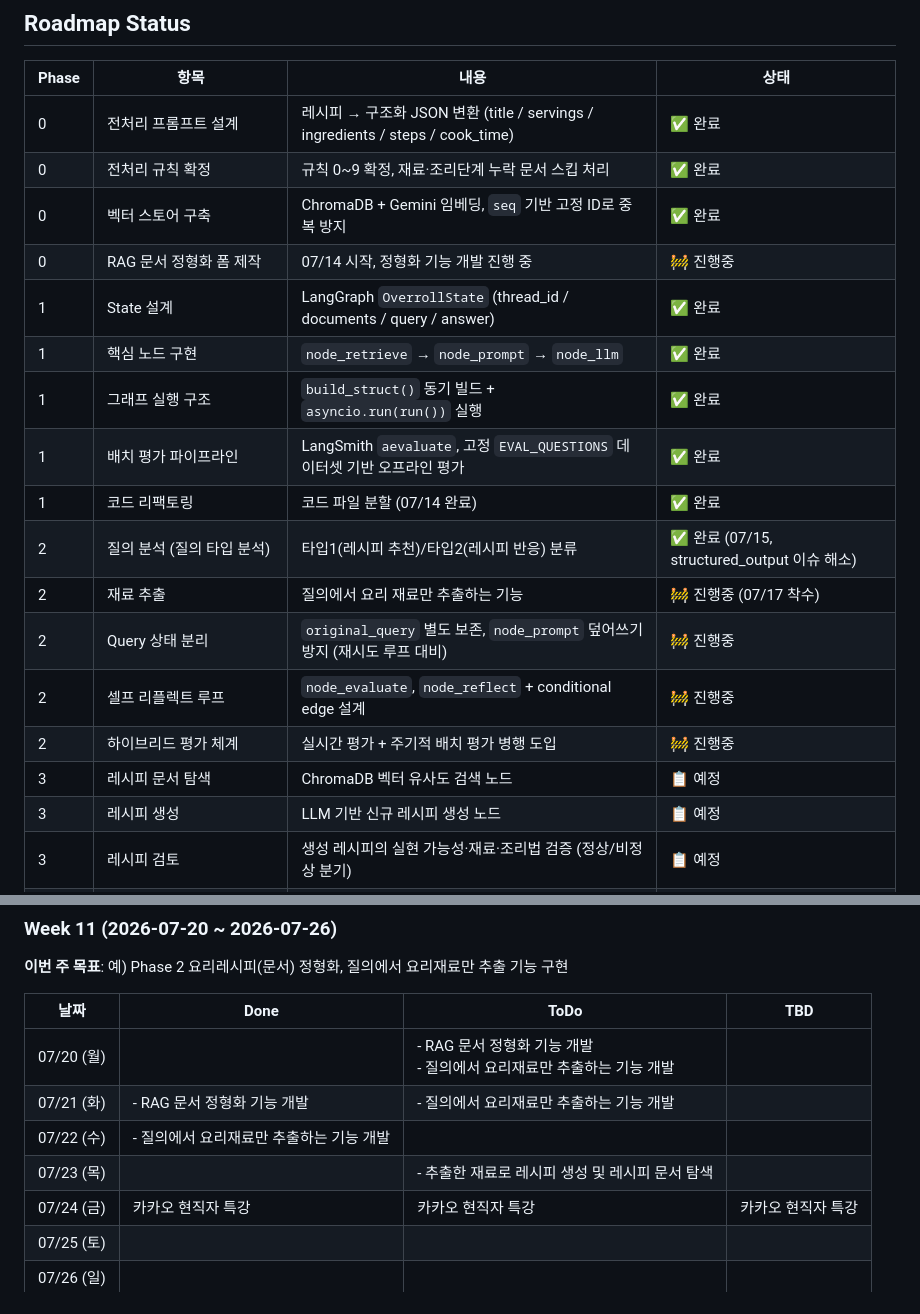
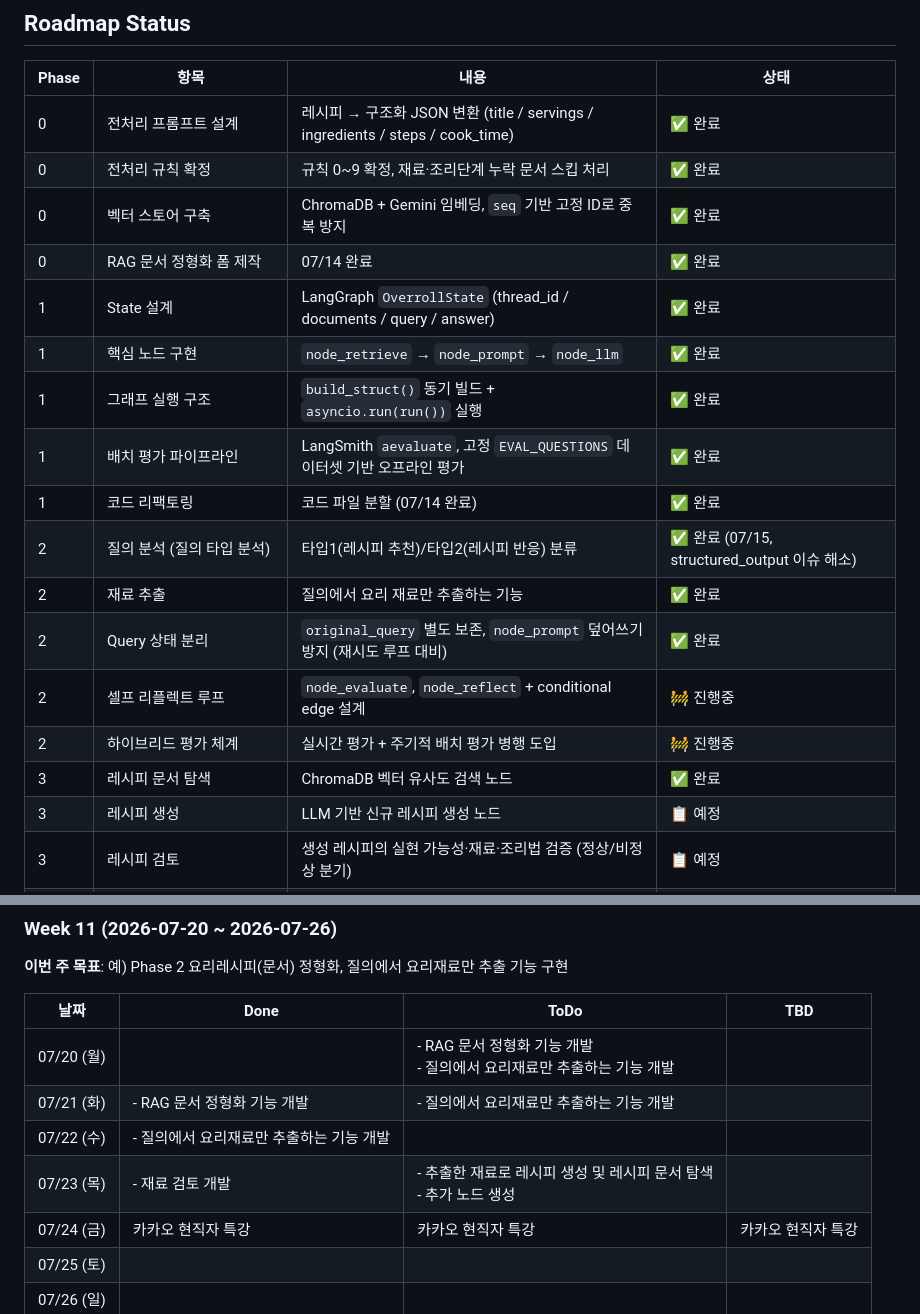
Before and after one commit to 100-hours-a-week/KTB4-emet-LLM-Application-Project, a Markdown page: Roadmap.md, 2 parts joined by grey strips. Rendered like a GitHub page.

```diff
--- a/Roadmap.md
+++ b/Roadmap.md
@@ -72,18 +72,18 @@ KTB 4기 개인 프로젝트
 | 0 | 전처리 프롬프트 설계 | 레시피 → 구조화 JSON 변환 (title / servings / ingredients / steps / cook_time) | ✅ 완료 |
 | 0 | 전처리 규칙 확정 | 규칙 0~9 확정, 재료·조리단계 누락 문서 스킵 처리 | ✅ 완료 |
 | 0 | 벡터 스토어 구축 | ChromaDB + Gemini 임베딩, `seq` 기반 고정 ID로 중복 방지 | ✅ 완료 |
-| 0 | RAG 문서 정형화 폼 제작 | 07/14 시작, 정형화 기능 개발 진행 중 | 🚧 진행중 |
+| 0 | RAG 문서 정형화 폼 제작 | 07/14 완료 | ✅ 완료 |
 | 1 | State 설계 | LangGraph `OverrollState` (thread_id / documents / query / answer) | ✅ 완료 |
 | 1 | 핵심 노드 구현 | `node_retrieve` → `node_prompt` → `node_llm` | ✅ 완료 |
 | 1 | 그래프 실행 구조 | `build_struct()` 동기 빌드 + `asyncio.run(run())` 실행 | ✅ 완료 |
 | 1 | 배치 평가 파이프라인 | LangSmith `aevaluate`, 고정 `EVAL_QUESTIONS` 데이터셋 기반 오프라인 평가 | ✅ 완료 |
 | 1 | 코드 리팩토링 | 코드 파일 분할 (07/14 완료) | ✅ 완료 |
 | 2 | 질의 분석 (질의 타입 분석) | 타입1(레시피 추천)/타입2(레시피 반응) 분류 | ✅ 완료 (07/15, structured_output 이슈 해소) |
-| 2 | 재료 추출 | 질의에서 요리 재료만 추출하는 기능 | 🚧 진행중 (07/17 착수) |
-| 2 | Query 상태 분리 | `original_query` 별도 보존, `node_prompt` 덮어쓰기 방지 (재시도 루프 대비) | 🚧 진행중 |
+| 2 | 재료 추출 | 질의에서 요리 재료만 추출하는 기능 | ✅ 완료 |
+| 2 | Query 상태 분리 | `original_query` 별도 보존, `node_prompt` 덮어쓰기 방지 (재시도 루프 대비) | ✅ 완료 |
 | 2 | 셀프 리플렉트 루프 | `node_evaluate`, `node_reflect` + conditional edge 설계 | 🚧 진행중 |
 | 2 | 하이브리드 평가 체계 | 실시간 평가 + 주기적 배치 평가 병행 도입 | 🚧 진행중 |
-| 3 | 레시피 문서 탐색 | ChromaDB 벡터 유사도 검색 노드 | 📋 예정 |
+| 3 | 레시피 문서 탐색 | ChromaDB 벡터 유사도 검색 노드 | ✅ 완료 |
 | 3 | 레시피 생성 | LLM 기반 신규 레시피 생성 노드 | 📋 예정 |
 | 3 | 레시피 검토 | 생성 레시피의 실현 가능성·재료·조리법 검증 (정상/비정상 분기) | 📋 예정 |
 | 3 | 레시피 리스트 통합 | 탐색 결과 + 검토 통과 결과 병합 | 📋 예정 |
@@ -135,7 +135,7 @@ KTB 4기 개인 프로젝트
 | 07/20 (월) | |  - RAG 문서 정형화 기능 개발<br> - 질의에서 요리재료만 추출하는 기능 개발 |   |
 | 07/21 (화) | - RAG 문서 정형화 기능 개발 | - 질의에서 요리재료만 추출하는 기능 개발 | |
 | 07/22 (수) | - 질의에서 요리재료만 추출하는 기능 개발 | | |
-| 07/23 (목) | | - 추출한 재료로 레시피 생성 및 레시피 문서 탐색 | |
+| 07/23 (목) | - 재료 검토 개발 | - 추출한 재료로 레시피 생성 및 레시피 문서 탐색 <br> - 추가 노드 생성 | |
 | 07/24 (금) | 카카오 현직자 특강 | 카카오 현직자 특강 | 카카오 현직자 특강 |
 | 07/25 (토) | | | |
 | 07/26 (일) | | | |
```
